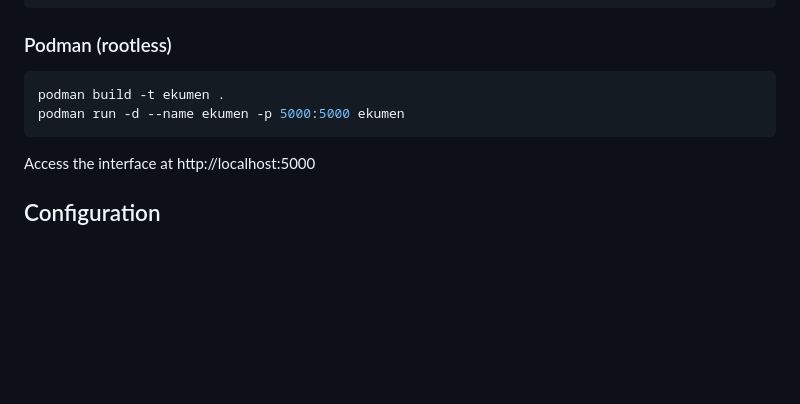
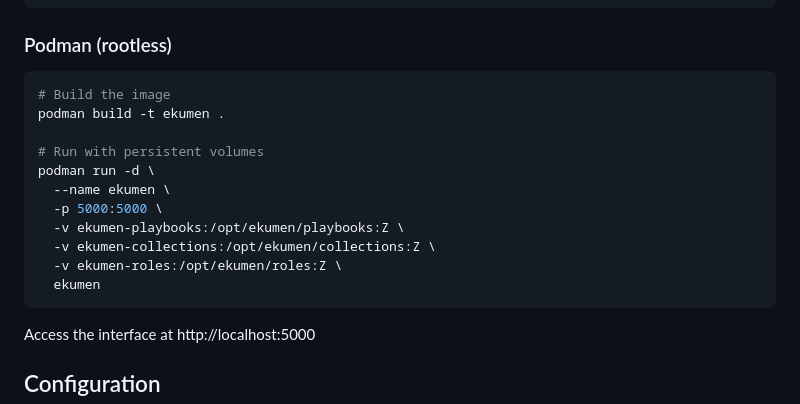
Before and after one commit to aydinguven/ekumen, a Markdown page: README.md, the part around the change. Drawn GitHub-style; blank space fills up the shorter version.

Commit message:
Docs: Add complete Podman command with volumes

````diff
--- a/README.md
+++ b/README.md
@@ -115,8 +115,17 @@ docker run -d \
 ### Podman (rootless)
 
 ```bash
+# Build the image
 podman build -t ekumen .
-podman run -d --name ekumen -p 5000:5000 ekumen
+
+# Run with persistent volumes
+podman run -d \
+  --name ekumen \
+  -p 5000:5000 \
+  -v ekumen-playbooks:/opt/ekumen/playbooks:Z \
+  -v ekumen-collections:/opt/ekumen/collections:Z \
+  -v ekumen-roles:/opt/ekumen/roles:Z \
+  ekumen
 ```
 
 Access the interface at http://localhost:5000
````
